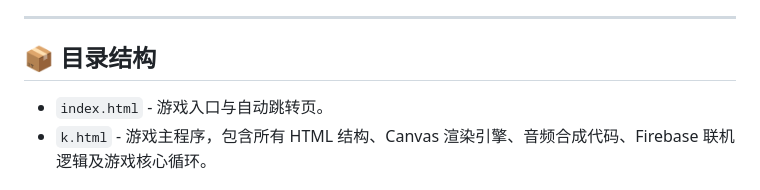
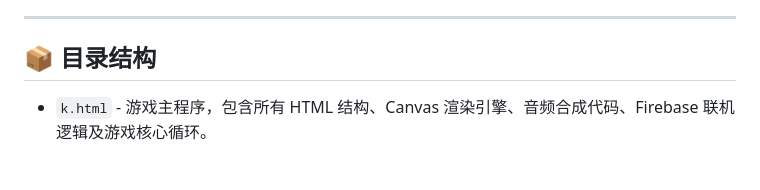
Before and after one commit to yml582484-collab/dungeon-crawler, a Markdown page: README.md, the part around the change. GitHub-like rendering.

```diff
--- a/README.md
+++ b/README.md
@@ -59,8 +59,6 @@
 ---
 
 ## 📦 目录结构
-
-* `index.html` - 游戏入口与自动跳转页。
 * `k.html` - 游戏主程序，包含所有 HTML 结构、Canvas 渲染引擎、音频合成代码、Firebase 联机逻辑及游戏核心循环。
 
 ## 🔧 开发与贡献
```
